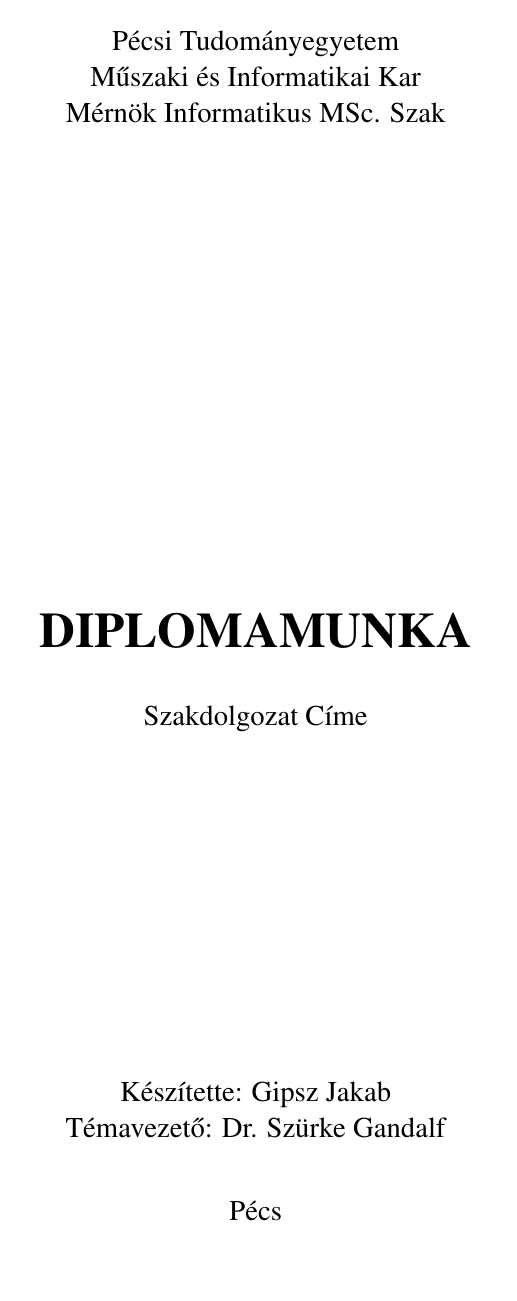
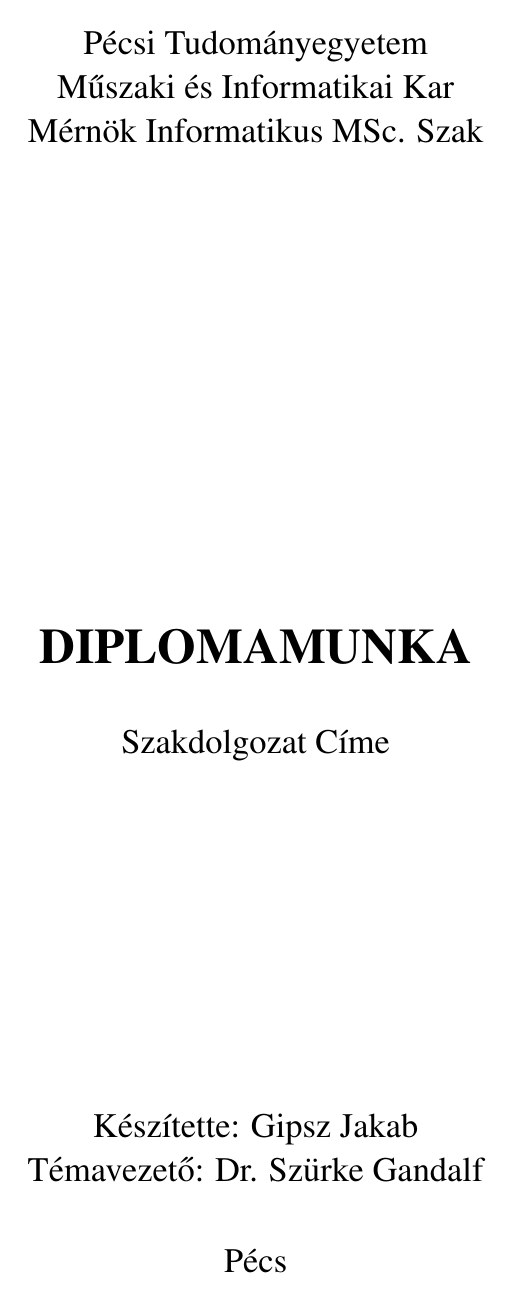
Before and after one commit to pilgermajer/test, a LaTeX document (main.tex): page 2 of 10 before the commit and page 2 of 12 after it. Compiled offline with pdfLaTeX.

Commit message:
betűméret 12 pontra

```diff
--- a/main.tex
+++ b/main.tex
@@ -1,4 +1,4 @@
-\documentclass[oneside,a4paper,9pt]{article}
+\documentclass[oneside,a4paper,12pt]{article}
 \renewcommand{\baselinestretch}{1.5}
 \usepackage{indentfirst}
 \setlength{\parindent}{5mm}
```
Also changed, not shown: main.pdf (added), 1 other file.
